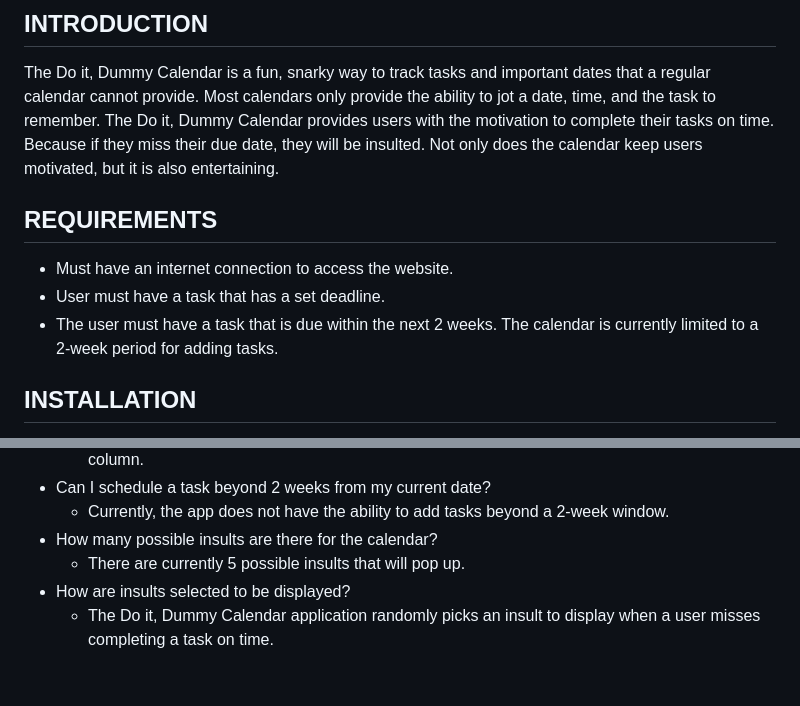
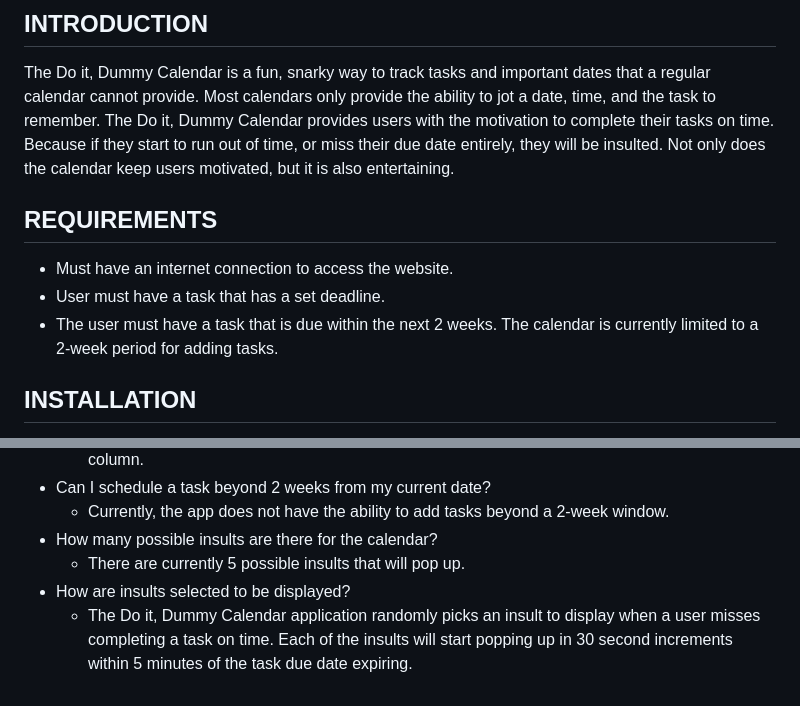
Before and after one commit to tatesutter/Do-It-Dummy, a Markdown page: README.md, 2 parts joined by grey strips. Rendered like a GitHub page.

Commit message:
Update README.md
Add additional notes around the 30 second intervals for count down.

```diff
--- a/README.md
+++ b/README.md
@@ -5,14 +5,13 @@
 The Do it, Dummy Calendar is a fun, snarky way to track tasks and important dates that a regular calendar cannot provide.
 Most calendars only provide the ability to jot a date, time, and the task to remember.
 The Do it, Dummy Calendar provides users with the motivation to complete their tasks on time.
-Because if they miss their due date, they will be insulted.
+Because if they start to run out of time, or miss their due date entirely, they will be insulted.
 Not only does the calendar keep users motivated, but it is also entertaining.
 
 ## REQUIREMENTS
 - Must have an internet connection to access the website.
 - User must have a task that has a set deadline.
 - The user must have a task that is due within the next 2 weeks.  The calendar is currently limited to a 2-week period for adding tasks.
-
 
 ## INSTALLATION
 There is no installation required for this application. The user can access the URL via their preferred web browser and use the application.
@@ -58,4 +57,4 @@ There is no configuration required for this application.
 - How many possible insults are there for the calendar?
     - There are currently 5 possible insults that will pop up.
 - How are insults selected to be displayed?
-    - The Do it, Dummy Calendar application randomly picks an insult to display when a user misses completing a task on time.
+    - The Do it, Dummy Calendar application randomly picks an insult to display when a user misses completing a task on time.  Each of the insults will start popping up in 30 second increments within 5 minutes of the task due date expiring.
```
